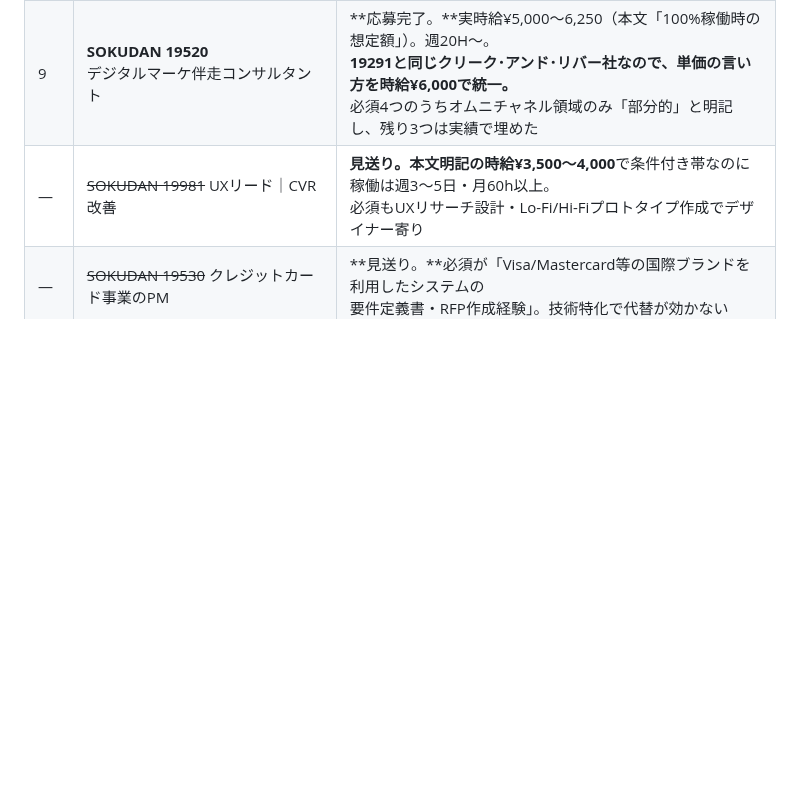
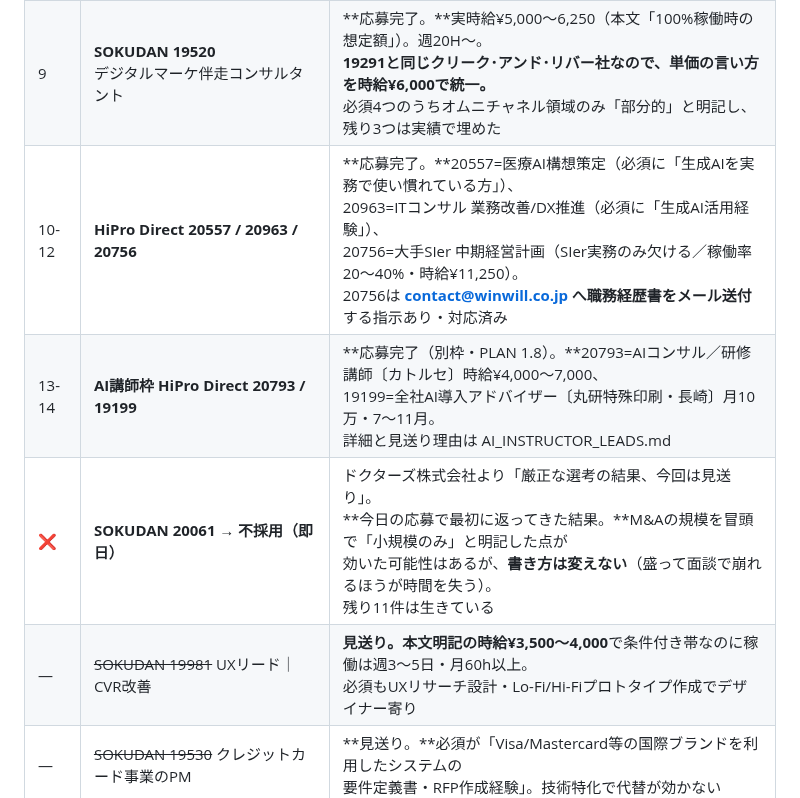
Before and after one commit to bpn333333/test, a Markdown page: PLAN.md, the part around the change. Drawn GitHub-style; blank space fills up the shorter version.

```diff
--- a/PLAN.md
+++ b/PLAN.md
@@ -493,6 +493,9 @@ Google ドキュメント **「応募文ドラフト集_2026-08-08（貼り付
 | 7 | **SOKUDAN 20052**<br>新リース会計対応の要件定義PMO・チームリード | **応募完了。月120〜135万・週5日・10月開始。**<br>**現時点で本命に最も近い案件**（10/1稼働・月55万以上を単独で2倍以上超える）。<br>**「副業不可」に承諾したため、9月の並行稼働は書けず開始は10/1一択**に統一。<br>制度会計は未経験（管理会計中心）と明記。**希望は月130万**。<br>10月開始なので**水曜NGは書いていない**（制約期間が終わっているため、書くと減点） |
 | 8 | **SOKUDAN 19982**<br>対話で進めるAI導入PM｜業務設計×アーキテクチャ構想 | **応募完了。月100〜150万・週5日・ハイブリッド。**<br>**必須3つ（PM経験／ステークホルダー調整／AI・DX領域の業務改善）をすべて満たす稀な案件。**<br>金融・コンタクトセンター領域は未経験と明記。**希望は月120万**（時給¥7,500）。<br>副業不可の条件がないため、**9月から週3〜4日で入れると提示**（20052との違い） |
 | 9 | **SOKUDAN 19520**<br>デジタルマーケ伴走コンサルタント | **応募完了。**実時給¥5,000〜6,250（本文「100%稼働時の想定額」）。週20H〜。<br>**19291と同じクリーク･アンド･リバー社なので、単価の言い方を時給¥6,000で統一。**<br>必須4つのうちオムニチャネル領域のみ「部分的」と明記し、残り3つは実績で埋めた |
+| 10-12 | **HiPro Direct 20557 / 20963 / 20756** | **応募完了。**20557=医療AI構想策定（必須に「生成AIを実務で使い慣れている方」）、<br>20963=ITコンサル 業務改善/DX推進（必須に「生成AI活用経験」）、<br>20756=大手SIer 中期経営計画（SIer実務のみ欠ける／稼働率20〜40%・時給¥11,250）。<br>20756は **contact@winwill.co.jp へ職務経歴書をメール送付**する指示あり・対応済み |
+| 13-14 | **AI講師枠 HiPro Direct 20793 / 19199** | **応募完了（別枠・PLAN 1.8）。**20793=AIコンサル／研修講師〔カトルセ〕時給¥4,000〜7,000、<br>19199=全社AI導入アドバイザー〔丸研特殊印刷・長崎〕月10万・7〜11月。<br>詳細と見送り理由は AI_INSTRUCTOR_LEADS.md |
+| ❌ | **SOKUDAN 20061 → 不採用（即日）** | ドクターズ株式会社より「厳正な選考の結果、今回は見送り」。<br>**今日の応募で最初に返ってきた結果。**M&Aの規模を冒頭で「小規模のみ」と明記した点が<br>効いた可能性はあるが、**書き方は変えない**（盛って面談で崩れるほうが時間を失う）。<br>残り11件は生きている |
 | — | ~~SOKUDAN 19981~~ UXリード｜CVR改善 | **見送り。**本文明記の**時給¥3,500〜4,000**で条件付き帯なのに稼働は週3〜5日・月60h以上。<br>必須もUXリサーチ設計・Lo-Fi/Hi-Fiプロトタイプ作成でデザイナー寄り |
 | — | ~~SOKUDAN 19530~~ クレジットカード事業のPM | **見送り。**必須が「Visa/Mastercard等の国際ブランドを利用したシステムの<br>要件定義書・RFP作成経験」。技術特化で代替が効かない |
 | — | ~~SOKUDAN 19985~~ AI駆動デザイン | **見送り。**一覧では「AI×業務フロー構築」に見えたが、本文はデザイナー募集。<br>必須4つのうち**デザインシステム設計・Figmaの実装視点**の2つが無い |
```
Also changed, not shown: AI_INSTRUCTOR_LEADS.md (+72 -68 lines).
